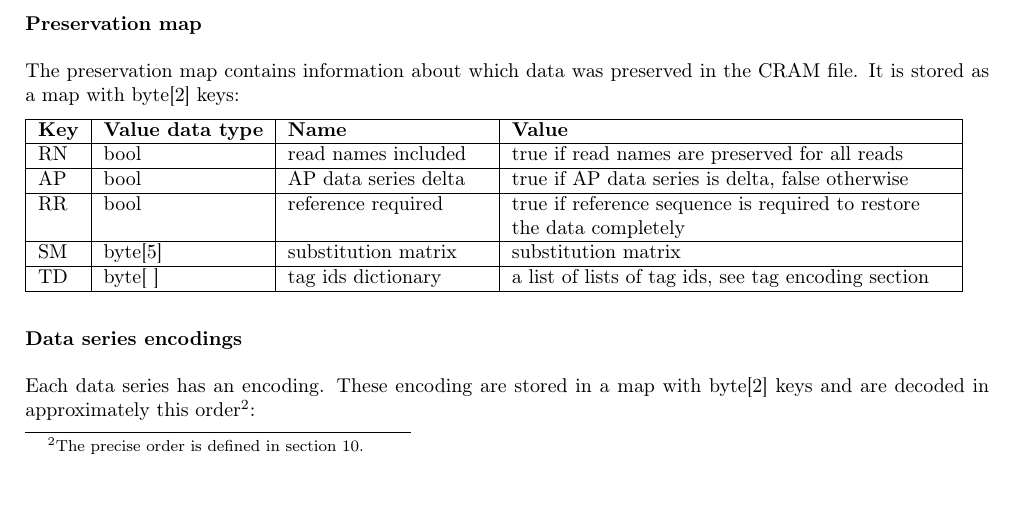
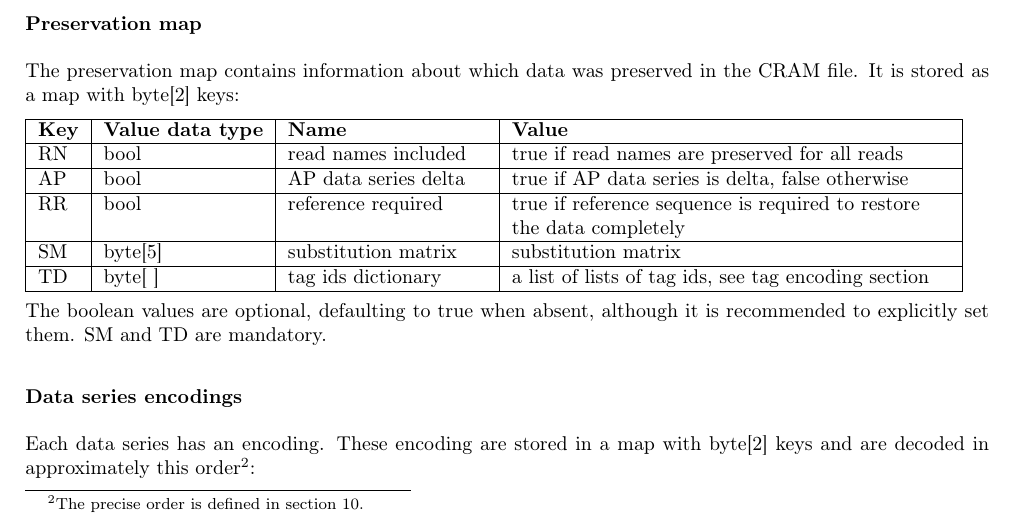
Before and after one commit to samtools/hts-specs, a LaTeX document (CRAMv3.tex): part of page 10 of 39, cut so that both start at the same text. Compiled offline with pdfLaTeX.

Commit message:
Specify defaults to booleans in CRAM preservation map (PR #447)
Fixes #120

```diff
--- a/CRAMv3.tex
+++ b/CRAMv3.tex
@@ -614,6 +614,8 @@ TD & byte[ ] & tag ids dictionary & a list of lists of tag ids, see tag encoding
 section\tabularnewline
 \hline
 \end{tabular}
+
+The boolean values are optional, defaulting to true when absent, although it is recommended to explicitly set them.  SM and TD are mandatory.
 
 \subsubsection*{Data series encodings}
 
```
